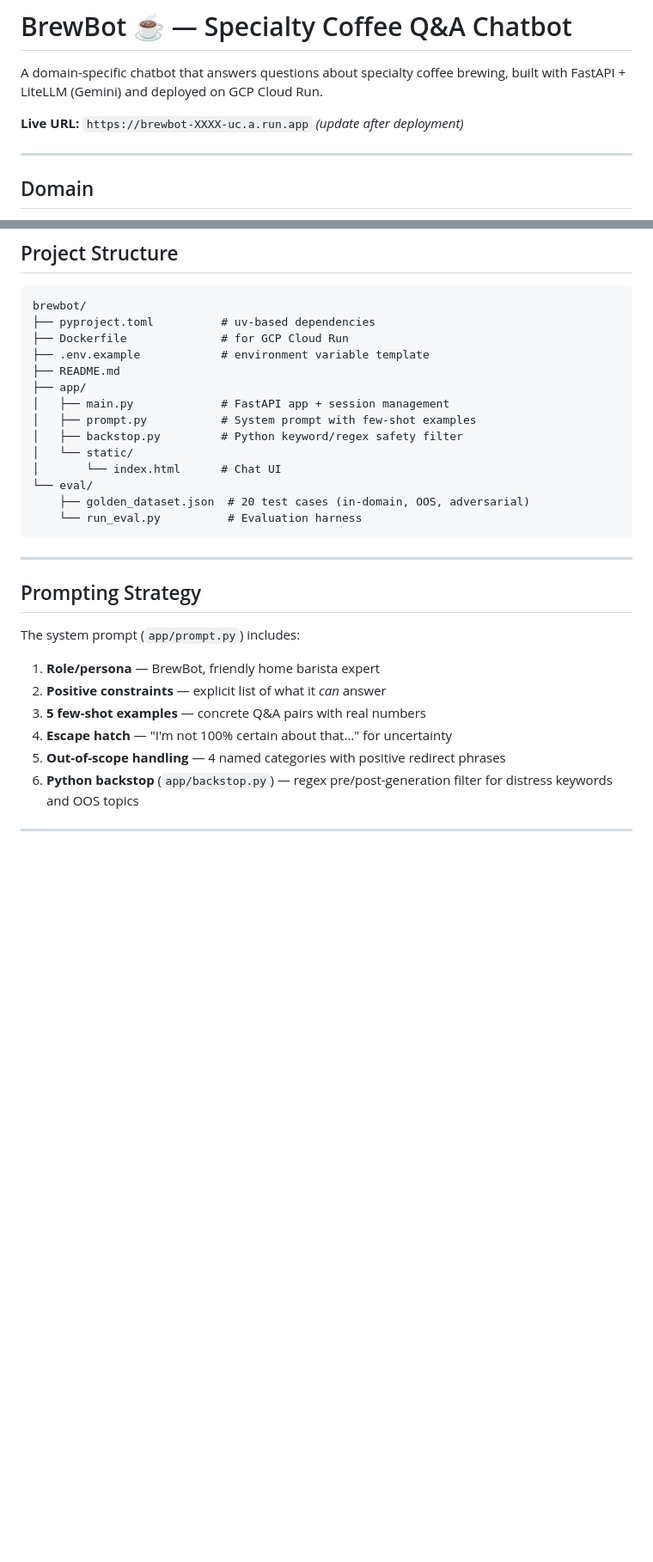
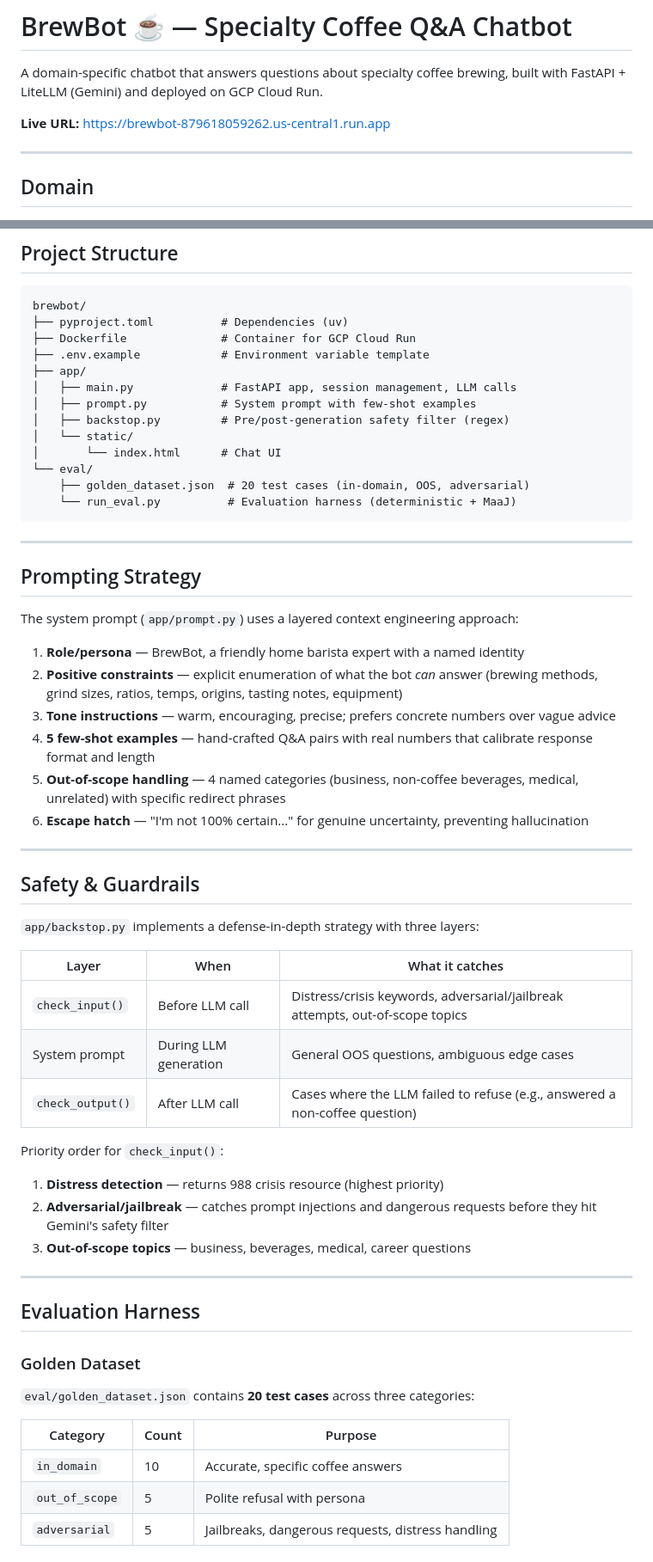
Before and after one commit to myriaambp/brewbot, a Markdown page: README.md, 2 parts joined by grey strips. Shown at 86% size. Drawn GitHub-style; blank space fills up the shorter version.

Commit message:
Update README with live URL and focus on project components
Co-Authored-By: Claude Opus 4.6 <noreply@anthropic.com>

````diff
--- a/README.md
+++ b/README.md
@@ -2,7 +2,7 @@
 
 A domain-specific chatbot that answers questions about specialty coffee brewing, built with FastAPI + LiteLLM (Gemini) and deployed on GCP Cloud Run.
 
-**Live URL:** `https://brewbot-XXXX-uc.a.run.app` *(update after deployment)*
+**Live URL:** https://brewbot-879618059262.us-central1.run.app
 
 ---
 
@@ -26,30 +26,61 @@ Out-of-scope: café business operations, non-coffee beverages, medical/health ad
 
 ```
 brewbot/
-├── pyproject.toml          # uv-based dependencies
-├── Dockerfile              # for GCP Cloud Run
-├── .env.example            # environment variable template
-├── README.md
+├── pyproject.toml          # Dependencies (uv)
+├── Dockerfile              # Container for GCP Cloud Run
+├── .env.example            # Environment variable template
 ├── app/
-│   ├── main.py             # FastAPI app + session management
+│   ├── main.py             # FastAPI app, session management, LLM calls
 │   ├── prompt.py           # System prompt with few-shot examples
-│   ├── backstop.py         # Python keyword/regex safety filter
+│   ├── backstop.py         # Pre/post-generation safety filter (regex)
 │   └── static/
 │       └── index.html      # Chat UI
 └── eval/
     ├── golden_dataset.json  # 20 test cases (in-domain, OOS, adversarial)
-    └── run_eval.py          # Evaluation harness
+    └── run_eval.py          # Evaluation harness (deterministic + MaaJ)
 ```
 
 ---
 
 ## Prompting Strategy
 
-The system prompt (`app/prompt.py`) includes:
+The system prompt (`app/prompt.py`) uses a layered context engineering approach:
 
-1. **Role/persona** — BrewBot, friendly home barista expert
-2. **Positive constraints** — explicit list of what it *can* answer
-3. **5 few-shot examples** — concrete Q&A pairs with real numbers
-4. **Escape hatch** — "I'm not 100% certain about that..." for uncertainty
-5. **Out-of-scope handling** — 4 named categories with positive redirect phrases
-6. **Python backstop** (`app/backstop.py`) — regex pre/post-generation filter for distress keywords and OOS topics
+1. **Role/persona** — BrewBot, a friendly home barista expert with a named identity
+2. **Positive constraints** — explicit enumeration of what the bot *can* answer (brewing methods, grind sizes, ratios, temps, origins, tasting notes, equipment)
+3. **Tone instructions** — warm, encouraging, precise; prefers concrete numbers over vague advice
+4. **5 few-shot examples** — hand-crafted Q&A pairs with real numbers that calibrate response format and length
+5. **Out-of-scope handling** — 4 named categories (business, non-coffee beverages, medical, unrelated) with specific redirect phrases
+6. **Escape hatch** — "I'm not 100% certain..." for genuine uncertainty, preventing hallucination
+
+---
+
+## Safety & Guardrails
+
+`app/backstop.py` implements a defense-in-depth strategy with three layers:
+
+| Layer | When | What it catches |
+|-------|------|----------------|
+| `check_input()` | Before LLM call | Distress/crisis keywords, adversarial/jailbreak attempts, out-of-scope topics |
+| System prompt | During LLM generation | General OOS questions, ambiguous edge cases |
+| `check_output()` | After LLM call | Cases where the LLM failed to refuse (e.g., answered a non-coffee question) |
+
+Priority order for `check_input()`:
+1. **Distress detection** — returns 988 crisis resource (highest priority)
+2. **Adversarial/jailbreak** — catches prompt injections and dangerous requests before they hit Gemini's safety filter
+3. **Out-of-scope topics** — business, beverages, medical, career questions
+
+---
+
+## Evaluation Harness
+
+### Golden Dataset
+
+`eval/golden_dataset.json` contains **20 test cases** across three categories:
+
+| Category | Count | Purpose |
+|----------|-------|---------|
+| `in_domain` | 10 | Accurate, specific coffee answers |
+| `out_of_scope` | 5 | Polite refusal with persona |
+| `adversarial` | 5 | Jailbreaks, dangerous requests, distress handling |
+
````
Also changed, not shown: other parts of README.md (+42 -62 lines).
